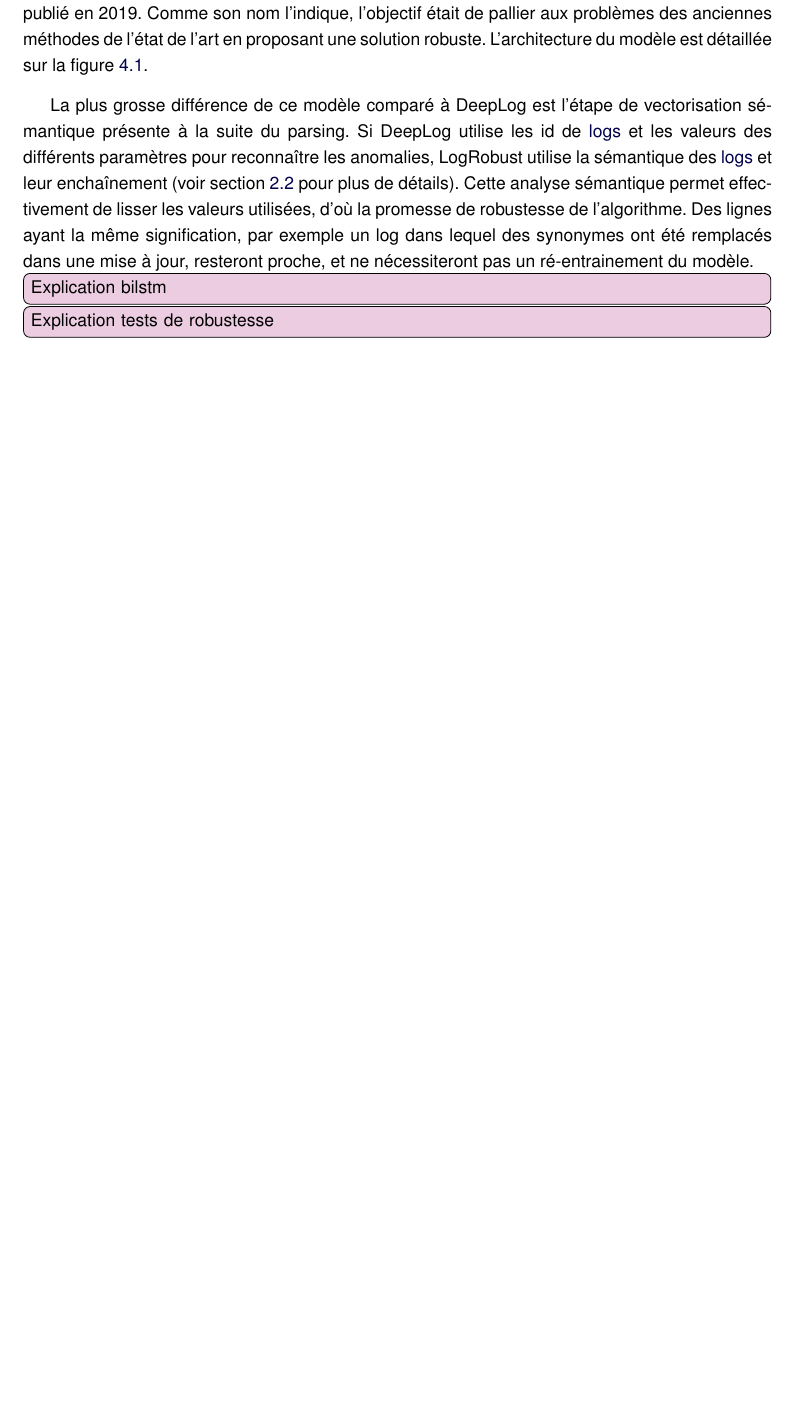
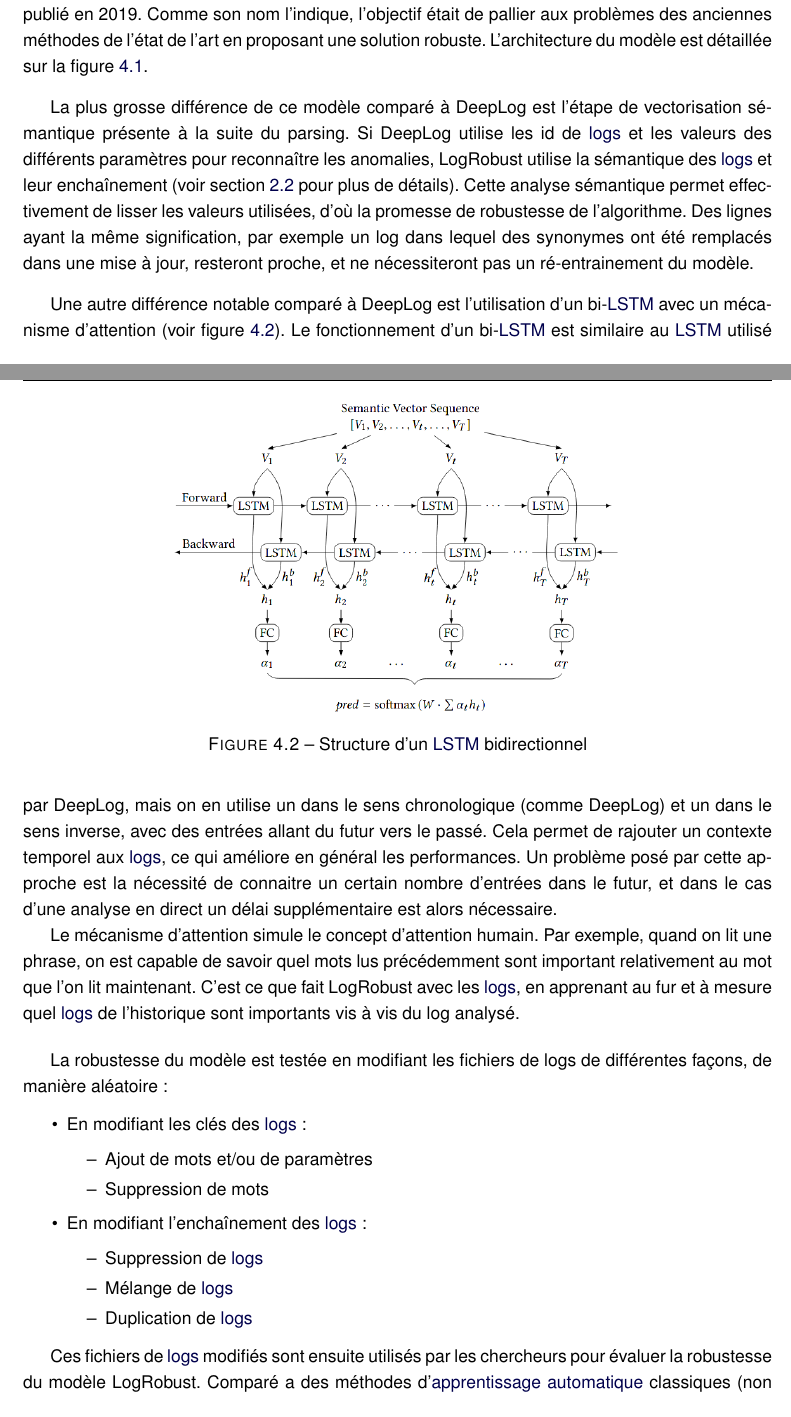
Before and after one commit to OscarGlo/rapport-pfe, a LaTeX book (rapport.tex): part of page 19 of 34 before the commit and two parts of pages 19 and 20 of 35 after it, the two joined at a grey line, cut so that both start at the same text, the shorter picture padded with empty space. Compiled offline with pdfLaTeX.

Commit message:
logrobust

```diff
--- a/rapport.tex
+++ b/rapport.tex
@@ -45,6 +45,10 @@
 \lhead{\textit{\leftmark}}
 \rhead{}
 \fancyfoot[C]{\textsf{\thepage}}
+% Lists
+\usepackage[shortlabels]{enumitem}
+\setlist[itemize,1]{label=\textbullet}
+\setlist[itemize,2]{label=--}
 % Spacing
 \linespread{1.2}
 
@@ -369,9 +373,39 @@ LogRobust \cite{logrobust} est un modèle d'analyse de \glspl{log} qui montre de
 \bigskip
 La plus grosse différence de ce modèle comparé à DeepLog est l'étape de vectorisation sémantique présente à la suite du parsing. Si DeepLog utilise les id de \glspl{log} et les valeurs des différents paramètres pour reconnaître les anomalies, LogRobust utilise la sémantique des \glspl{log} et leur enchaînement (voir section \ref{vectorisationsemantique} pour plus de détails). Cette analyse sémantique permet effectivement de lisser les valeurs utilisées, d'où la promesse de robustesse de l'algorithme. Des lignes ayant la même signification, par exemple un log dans lequel des synonymes ont été remplacés dans une mise à jour, resteront proche, et ne nécessiteront pas un ré-entrainement du modèle.
 
-\todo{Explication bilstm}
+\begin{figure}[ht]
+	\centering
+	\includegraphics[width=0.6\textwidth]{images/bilstm.png}
+	\caption{Structure d'un \gls{LSTM} bidirectionnel}
+	\label{bilstm}
+\end{figure}
 
-\todo{Explication tests de robustesse}
+\bigskip
+Une autre différence notable comparé à DeepLog est l'utilisation d'un bi-\gls{LSTM} avec un mécanisme d'attention (voir figure \ref{bilstm}). Le fonctionnement d'un bi-\gls{LSTM} est similaire au \gls{LSTM} utilisé par DeepLog, mais on en utilise un dans le sens chronologique (comme DeepLog) et un dans le sens inverse, avec des entrées allant du futur vers le passé. Cela permet de rajouter un contexte temporel aux \glspl{log}, ce qui améliore en général les performances. Un problème posé par cette approche est la nécessité de connaitre un certain nombre d'entrées dans le futur, et dans le cas d'une analyse en direct un délai supplémentaire est alors nécessaire.
+
+Le mécanisme d'attention simule le concept d'attention humain. Par exemple, quand on lit une phrase, on est capable de savoir quel mots lus précédemment sont important relativement au mot que l'on lit maintenant. C'est ce que fait LogRobust avec les \glspl{log}, en apprenant au fur et à mesure quel \glspl{log} de l'historique sont importants vis à vis du log analysé.
+
+\bigskip
+La robustesse du modèle est testée en modifiant les fichiers de logs de différentes façons, de manière aléatoire:
+
+\begin{itemize}
+	\item En modifiant les clés des \glspl{log}:
+	\begin{itemize}
+		\item Ajout de mots et/ou de paramètres
+		\item Suppression de mots
+	\end{itemize}
+	\item En modifiant l'enchaînement des \glspl{log}:
+	\begin{itemize}
+		\item Suppression de \glspl{log}
+		\item Mélange de \glspl{log}
+		\item Duplication de \glspl{log}
+	\end{itemize}
+\end{itemize}
+
+Ces fichiers de \glspl{log} modifiés sont ensuite utilisés par les chercheurs pour évaluer la robustesse du modèle LogRobust. Comparé a des méthodes d'\gls{ml} classiques (non profond), les performances sont très concluantes. En effet, la méthode performe bien face à des niveaux d'injection jusqu'à 20\%, et l'attention est mise en valeur car elle permet de garder les résultats corrects à des niveaux d'injection élevés.
+
+\bigskip
+Cette méthode serait donc une très bonne méthode a implémenter pour être durable dans le temps. Il n'est pas nécessaire de la ré-entrainer fréquemment (ce qui pouvait être un problème avec DeepLog. Il est important de noter que cette méthode ne prend pas en compte les valeurs des paramètres des \glspl{log}, ce qui pourrait être un problème dans certains cas d'application. Mais la robustesse de la méthode liée a son mécanisme d'attention, ainsi que son architecture relativement simple, sont de bons arguments pour son utilisation.
 
 \subsection{AutoEncoder}
 
```
Also changed, not shown: images/bilstm.png (added), rapport.pdf, rapport.tex (4 more changed lines).
